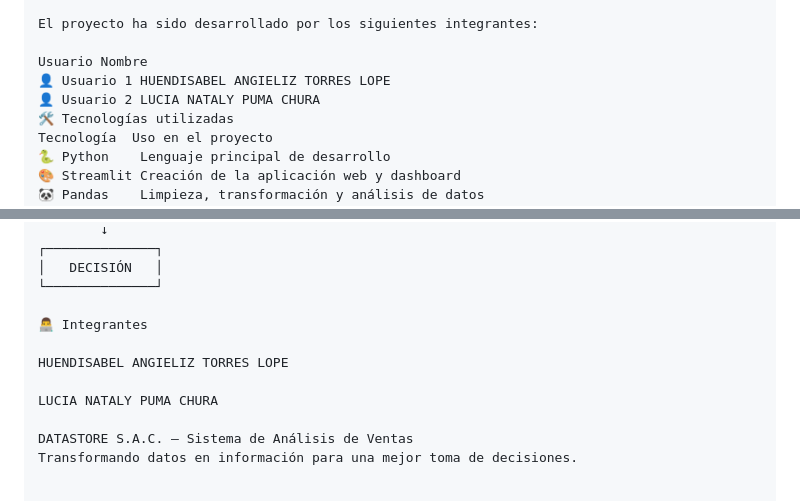
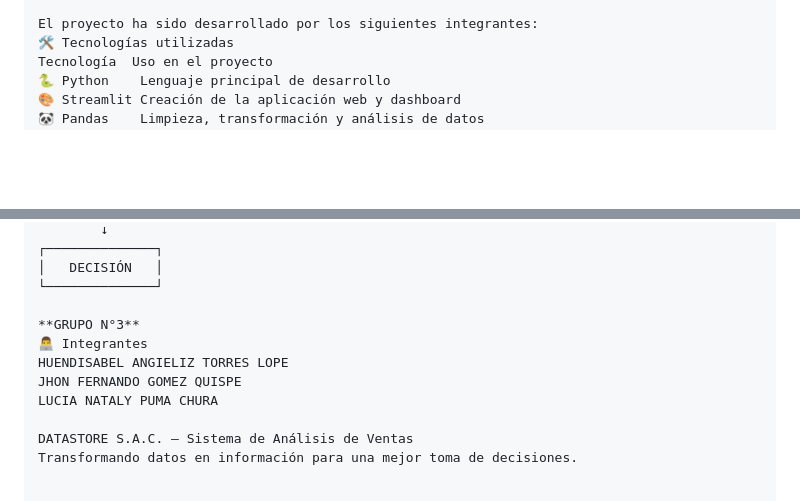
Before and after one commit to Jhon-fer/-DATASTORE-S.A.C, a Markdown page: README.md, 2 parts joined by grey strips. Drawn GitHub-style; blank space fills up the shorter version.

```diff
--- a/README.md
+++ b/README.md
@@ -59,10 +59,6 @@ Proponer recomendaciones orientadas a mejorar la gestión comercial.
 👥 Usuarios / Integrantes
 
 El proyecto ha sido desarrollado por los siguientes integrantes:
-
-Usuario	Nombre
-👤 Usuario 1	HUENDISABEL ANGIELIZ TORRES LOPE
-👤 Usuario 2	LUCIA NATALY PUMA CHURA
 🛠️ Tecnologías utilizadas
 Tecnología	Uso en el proyecto
 🐍 Python	Lenguaje principal de desarrollo
@@ -584,10 +580,10 @@ El proyecto busca facilitar el análisis de productos, categorías, períodos y
 │   DECISIÓN   │
 └──────────────┘
 
+**GRUPO N°3**
 👨‍💻 Integrantes
-
 HUENDISABEL ANGIELIZ TORRES LOPE
-
+JHON FERNANDO GOMEZ QUISPE
 LUCIA NATALY PUMA CHURA
 
 DATASTORE S.A.C. — Sistema de Análisis de Ventas
```
